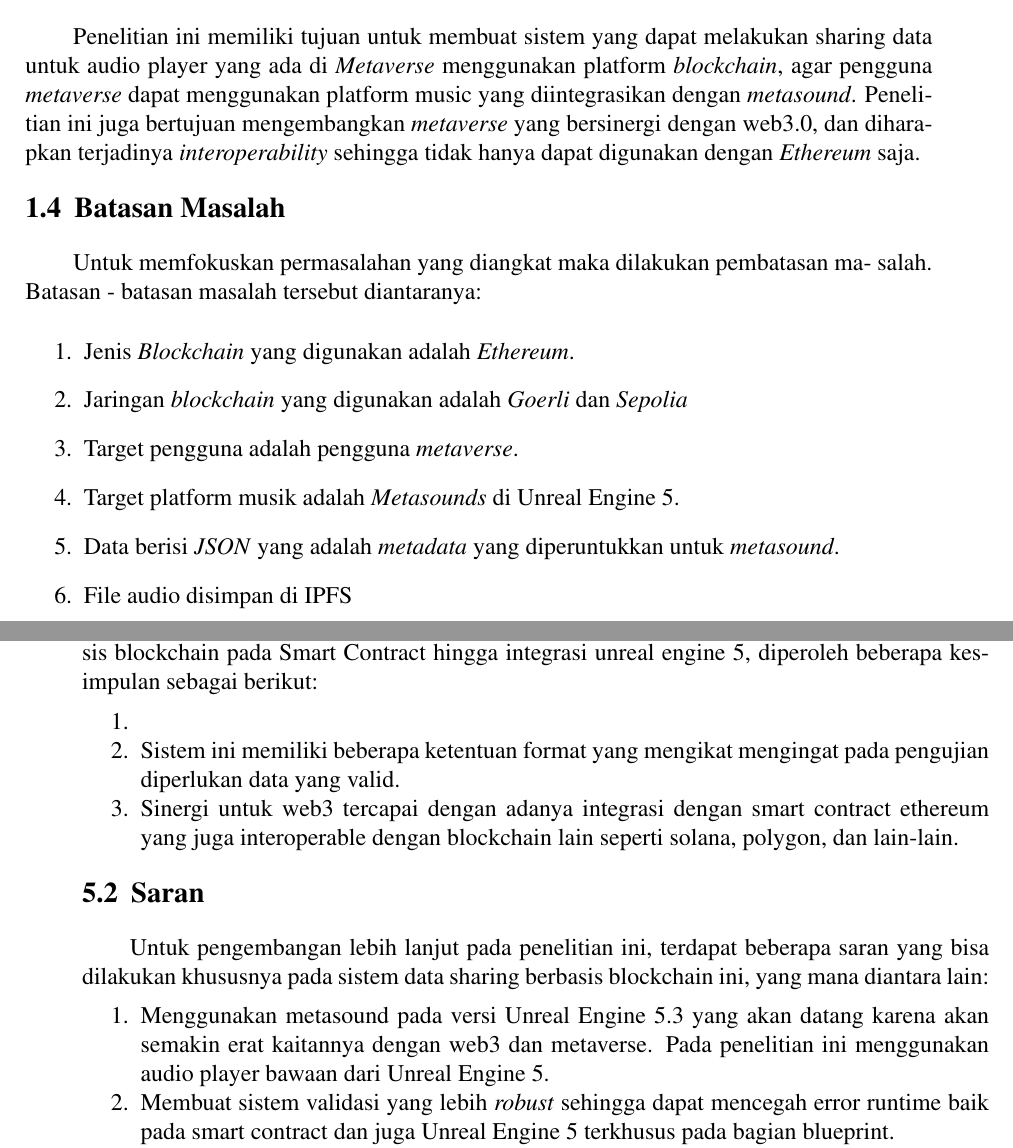
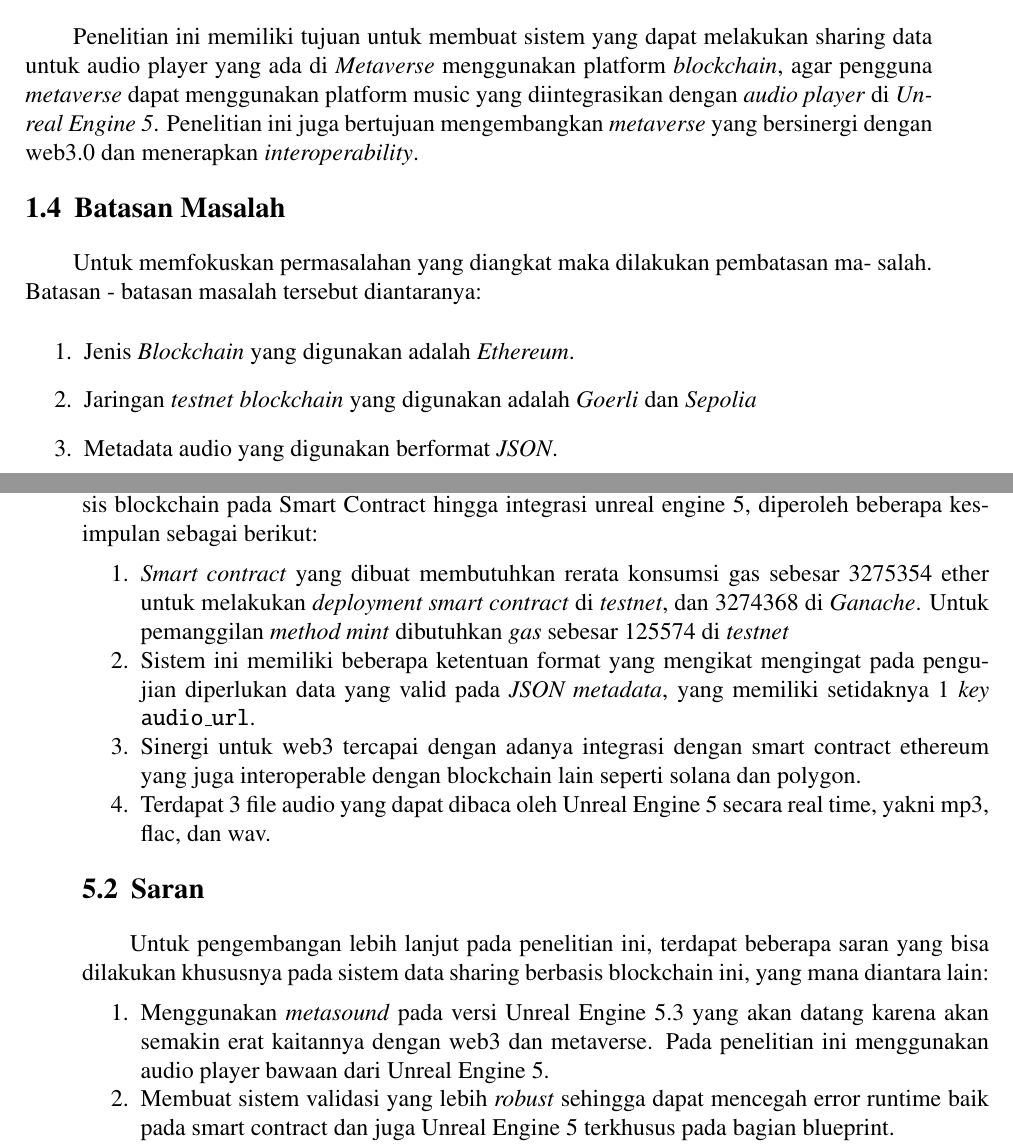
Before and after one commit to LordRonz/buku-ta, a LaTeX thesis (main.tex, which reads bab/1-pendahuluan.tex, bab/5-penutup.tex): two parts of pages 30 and 77 of 82, joined at a grey line, cut so that both start at the same text. Compiled offline with pdfLaTeX.

Commit message:
feat: update tujuan :rocket:

```diff
--- a/bab/1-pendahuluan.tex
+++ b/bab/1-pendahuluan.tex
@@ -54,9 +54,8 @@
 dapat melakukan sharing data untuk audio player yang ada
 di \emph{Metaverse} menggunakan platform \emph{blockchain}, agar
 pengguna \emph{metaverse} dapat menggunakan platform music
-yang diintegrasikan dengan \emph{metasound}. Penelitian ini juga bertujuan mengembangkan \emph{metaverse} yang
-bersinergi dengan web3.0, dan diharapkan terjadinya \emph{interoperability} sehingga tidak hanya dapat digunakan
-dengan \emph{Ethereum} saja.
+yang diintegrasikan dengan \emph{audio player} di \emph{Unreal Engine 5}. Penelitian ini juga bertujuan mengembangkan \emph{metaverse} yang
+bersinergi dengan web3.0 dan menerapkan \emph{interoperability}.
 
 \section{Batasan Masalah}
 \label{sec:batasanmasalah}
@@ -65,9 +64,6 @@
 salah. Batasan - batasan masalah tersebut diantaranya:
 \begin{enumerate}
   \item Jenis \emph{Blockchain} yang digunakan adalah \emph{Ethereum}.
-  \item Jaringan \emph{blockchain} yang digunakan adalah \emph{Goerli} dan \emph{Sepolia}
-  \item Target pengguna adalah pengguna \emph{metaverse}.
-  \item Target platform musik adalah \emph{Metasounds} di Unreal Engine 5.
-  \item Data berisi \emph{JSON} yang adalah \emph{metadata} yang diperuntukkan untuk \emph{metasound}.
-  \item File audio disimpan di IPFS
+  \item Jaringan \emph{testnet} \emph{blockchain} yang digunakan adalah \emph{Goerli} dan \emph{Sepolia}
+  \item Metadata audio yang digunakan berformat \emph{JSON}.
 \end{enumerate}
--- a/bab/5-penutup.tex
+++ b/bab/5-penutup.tex
@@ -10,11 +10,13 @@
 
 \begin{enumerate}[nolistsep]
 
-  \item
+  \item \emph{Smart contract} yang dibuat membutuhkan rerata konsumsi gas sebesar 3275354 ether untuk melakukan \emph{deployment smart contract} di \emph{testnet}, dan 3274368 di \emph{Ganache}. Untuk pemanggilan \emph{method mint} dibutuhkan \emph{gas} sebesar 125574 di \emph{testnet}
 
-  \item Sistem ini memiliki beberapa ketentuan format yang mengikat mengingat pada pengujian diperlukan data yang valid.
+  \item Sistem ini memiliki beberapa ketentuan format yang mengikat mengingat pada pengujian diperlukan data yang valid pada \emph{JSON metadata}, yang memiliki setidaknya 1 \emph{key} \texttt{audio\_url}.
 
-  \item Sinergi untuk web3 tercapai dengan adanya integrasi dengan smart contract ethereum yang juga interoperable dengan blockchain lain seperti solana, polygon, dan lain-lain.
+  \item Sinergi untuk web3 tercapai dengan adanya integrasi dengan smart contract ethereum yang juga interoperable dengan blockchain lain seperti solana dan polygon.
+
+  \item Terdapat 3 file audio yang dapat dibaca oleh Unreal Engine 5 secara real time, yakni mp3, flac, dan wav.
 
 \end{enumerate}
 
@@ -25,7 +27,7 @@
 
 \begin{enumerate}[nolistsep]
 
-  \item Menggunakan metasound pada versi Unreal Engine 5.3 yang akan datang karena akan semakin erat kaitannya dengan web3 dan metaverse. Pada penelitian ini menggunakan audio player bawaan dari Unreal Engine 5.
+  \item Menggunakan \emph{metasound} pada versi Unreal Engine 5.3 yang akan datang karena akan semakin erat kaitannya dengan web3 dan metaverse. Pada penelitian ini menggunakan audio player bawaan dari Unreal Engine 5.
 
   \item Membuat sistem validasi yang lebih \emph{robust} sehingga dapat mencegah error runtime baik pada smart contract dan juga Unreal Engine 5 terkhusus pada bagian blueprint.
 
```
Also changed, not shown: bab/1-pendahuluan.tex (8 more changed lines).
